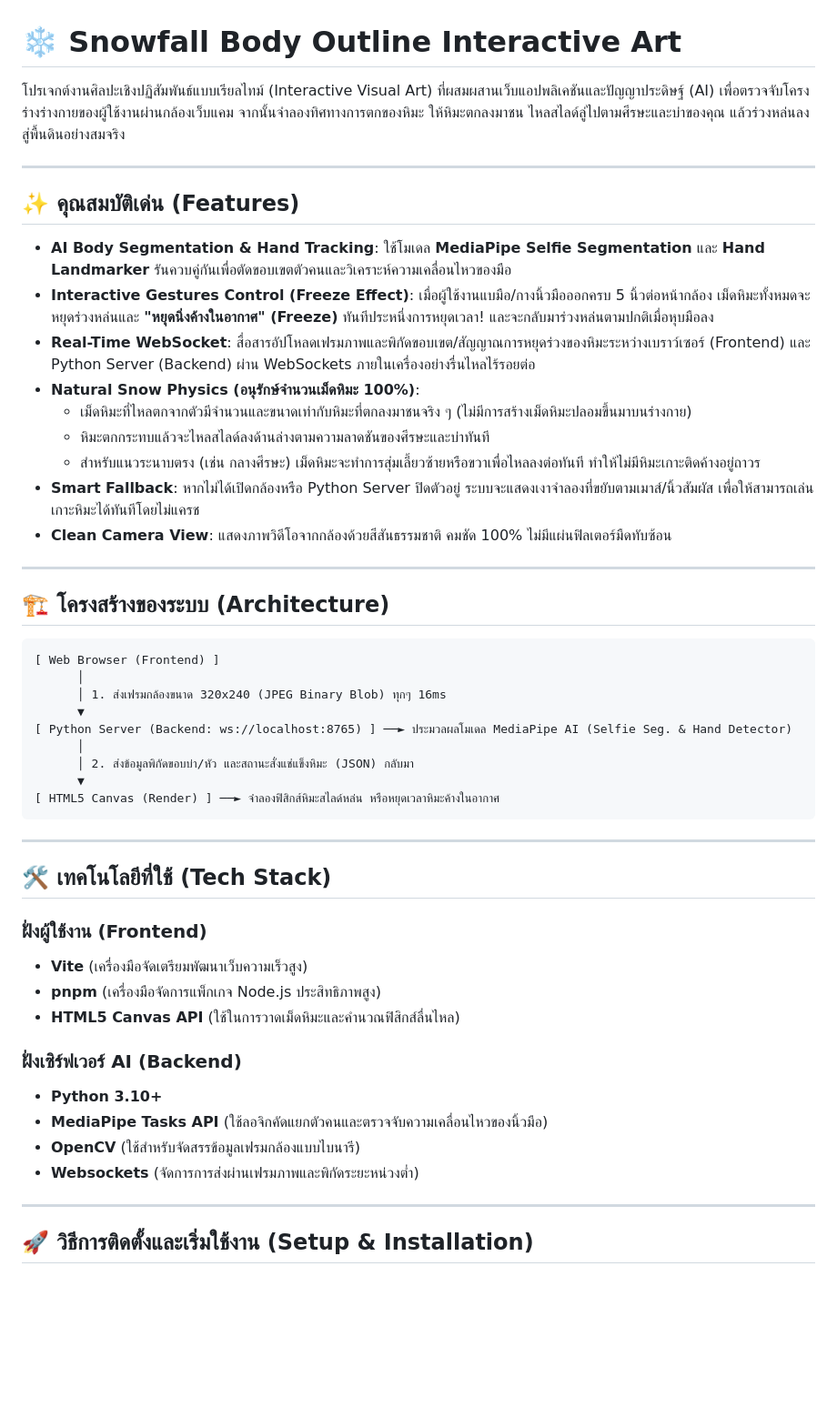
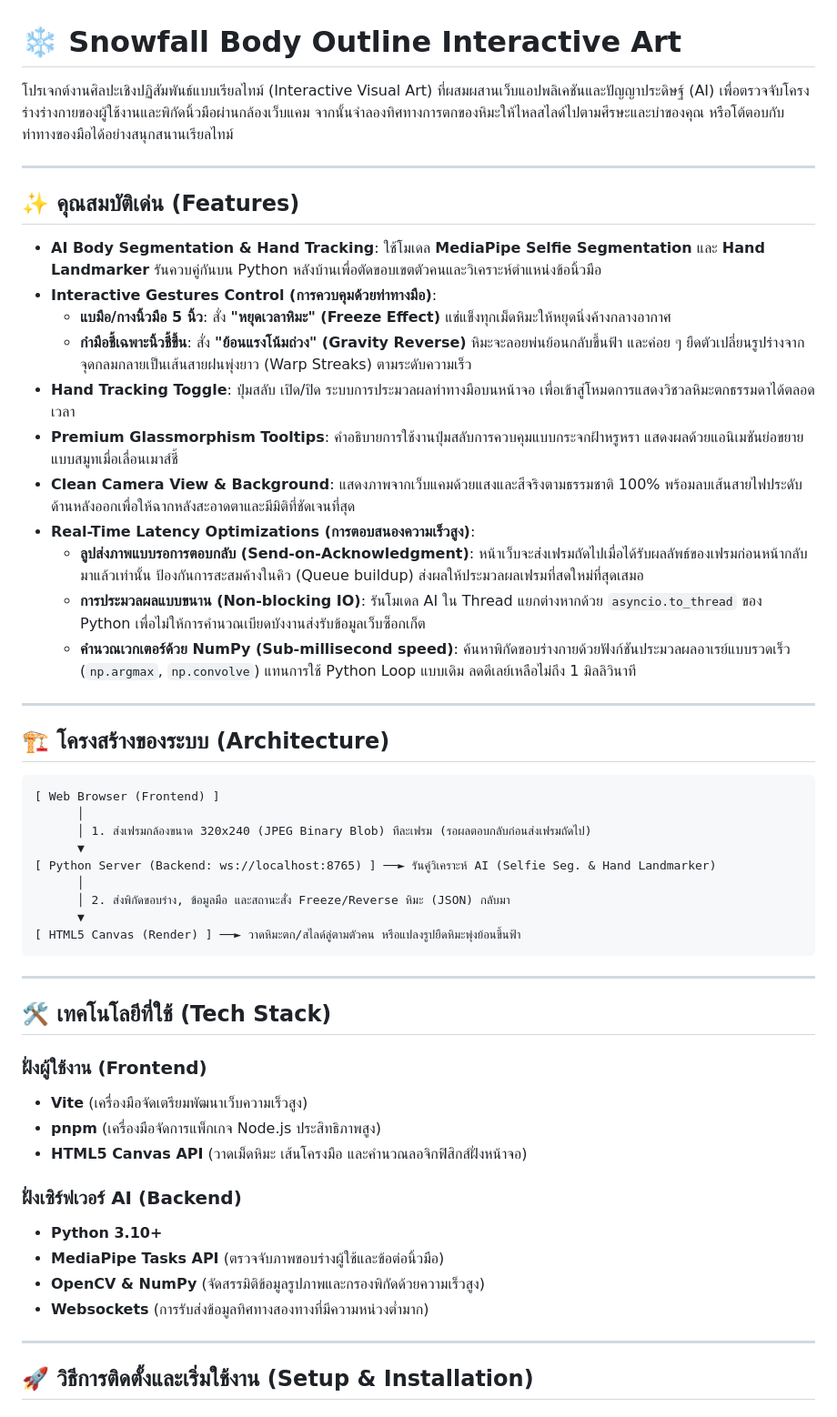
Before and after one commit to vanoralin/snow-interactive-visual-art, a Markdown page: README.md, the part around one of its changes. Shown at 91% size. Rendered like a GitHub page; blank space fills up the shorter version.

````diff
--- a/README.md
+++ b/README.md
@@ -1,19 +1,21 @@
 # ❄️ Snowfall Body Outline Interactive Art
 
-โปรเจกต์งานศิลปะเชิงปฏิสัมพันธ์แบบเรียลไทม์ (Interactive Visual Art) ที่ผสมผสานเว็บแอปพลิเคชันและปัญญาประดิษฐ์ (AI) เพื่อตรวจจับโครงร่างร่างกายของผู้ใช้งานผ่านกล้องเว็บแคม จากนั้นจำลองทิศทางการตกของหิมะ ให้หิมะตกลงมาชน ไหลสไลด์ลู่ไปตามศีรษะและบ่าของคุณ แล้วร่วงหล่นลงสู่พื้นดินอย่างสมจริง
+โปรเจกต์งานศิลปะเชิงปฏิสัมพันธ์แบบเรียลไทม์ (Interactive Visual Art) ที่ผสมผสานเว็บแอปพลิเคชันและปัญญาประดิษฐ์ (AI) เพื่อตรวจจับโครงร่างร่างกายของผู้ใช้งานและพิกัดนิ้วมือผ่านกล้องเว็บแคม จากนั้นจำลองทิศทางการตกของหิมะให้ไหลสไลด์ไปตามศีรษะและบ่าของคุณ หรือโต้ตอบกับท่าทางของมือได้อย่างสนุกสนานเรียลไทม์
 
 ---
 
 ## ✨ คุณสมบัติเด่น (Features)
-- **AI Body Segmentation & Hand Tracking**: ใช้โมเดล **MediaPipe Selfie Segmentation** และ **Hand Landmarker** รันควบคู่กันเพื่อตัดขอบเขตตัวคนและวิเคราะห์ความเคลื่อนไหวของมือ
-- **Interactive Gestures Control (Freeze Effect)**: เมื่อผู้ใช้งานแบมือ/กางนิ้วมือออกครบ 5 นิ้วต่อหน้ากล้อง เม็ดหิมะทั้งหมดจะหยุดร่วงหล่นและ **"หยุดนิ่งค้างในอากาศ" (Freeze)** ทันทีประหนึ่งการหยุดเวลา! และจะกลับมาร่วงหล่นตามปกติเมื่อหุบมือลง
-- **Real-Time WebSocket**: สื่อสารอัปโหลดเฟรมภาพและพิกัดขอบเขต/สัญญาณการหยุดร่วงของหิมะระหว่างเบราว์เซอร์ (Frontend) และ Python Server (Backend) ผ่าน WebSockets ภายในเครื่องอย่างรื่นไหลไร้รอยต่อ
-- **Natural Snow Physics (อนุรักษ์จำนวนเม็ดหิมะ 100%)**:
-  - เม็ดหิมะที่ไหลตกจากตัวมีจำนวนและขนาดเท่ากับหิมะที่ตกลงมาชนจริง ๆ (ไม่มีการสร้างเม็ดหิมะปลอมขึ้นมาบนร่างกาย)
-  - หิมะตกกระทบแล้วจะไหลสไลด์ลงด้านล่างตามความลาดชันของศีรษะและบ่าทันที
-  - สำหรับแนวระนาบตรง (เช่น กลางศีรษะ) เม็ดหิมะจะทำการสุ่มเลี้ยวซ้ายหรือขวาเพื่อไหลลงต่อทันที ทำให้ไม่มีหิมะเกาะติดค้างอยู่ถาวร
-- **Smart Fallback**: หากไม่ได้เปิดกล้องหรือ Python Server ปิดตัวอยู่ ระบบจะแสดงเงาจำลองที่ขยับตามเมาส์/นิ้วสัมผัส เพื่อให้สามารถเล่นเกาะหิมะได้ทันทีโดยไม่แครช
-- **Clean Camera View**: แสดงภาพวิดีโอจากกล้องด้วยสีสันธรรมชาติ คมชัด 100% ไม่มีแผ่นฟิลเตอร์มืดทับซ้อน
+- **AI Body Segmentation & Hand Tracking**: ใช้โมเดล **MediaPipe Selfie Segmentation** และ **Hand Landmarker** รันควบคู่กันบน Python หลังบ้านเพื่อตัดขอบเขตตัวคนและวิเคราะห์ตำแหน่งข้อนิ้วมือ
+- **Interactive Gestures Control (การควบคุมด้วยท่าทางมือ)**:
+  - **แบมือ/กางนิ้วมือ 5 นิ้ว**: สั่ง **"หยุดเวลาหิมะ" (Freeze Effect)** แช่แข็งทุกเม็ดหิมะให้หยุดนิ่งค้างกลางอากาศ
+  - **กำมือชี้เฉพาะนิ้วชี้ขึ้น**: สั่ง **"ย้อนแรงโน้มถ่วง" (Gravity Reverse)** หิมะจะลอยพ่นย้อนกลับขึ้นฟ้า และค่อย ๆ ยืดตัวเปลี่ยนรูปร่างจากจุดกลมกลายเป็นเส้นสายฝนพุ่งยาว (Warp Streaks) ตามระดับความเร็ว
+- **Hand Tracking Toggle**: ปุ่มสลับ เปิด/ปิด ระบบการประมวลผลท่าทางมือบนหน้าจอ เพื่อเข้าสู่โหมดการแสดงวิชวลหิมะตกธรรมดาได้ตลอดเวลา
+- **Premium Glassmorphism Tooltips**: คำอธิบายการใช้งานปุ่มสลับการควบคุมแบบกระจกฝ้าหรูหรา แสดงผลด้วยแอนิเมชันย่อขยายแบบสมูทเมื่อเลื่อนเมาส์ชี้
+- **Clean Camera View & Background**: แสดงภาพจากเว็บแคมด้วยแสงและสีจริงตามธรรมชาติ 100% พร้อมลบเส้นสายไฟประดับด้านหลังออกเพื่อให้ฉากหลังสะอาดตาและมีมิติที่ชัดเจนที่สุด
+- **Real-Time Latency Optimizations (การตอบสนองความเร็วสูง)**:
+  - **ลูปส่งภาพแบบรอการตอบกลับ (Send-on-Acknowledgment)**: หน้าเว็บจะส่งเฟรมถัดไปเมื่อได้รับผลลัพธ์ของเฟรมก่อนหน้ากลับมาแล้วเท่านั้น ป้องกันการสะสมค้างในคิว (Queue buildup) ส่งผลให้ประมวลผลเฟรมที่สดใหม่ที่สุดเสมอ
+  - **การประมวลผลแบบขนาน (Non-blocking IO)**: รันโมเดล AI ใน Thread แยกต่างหากด้วย `asyncio.to_thread` ของ Python เพื่อไม่ให้การคำนวณเบียดบังงานส่งรับข้อมูลเว็บซ็อกเก็ต
+  - **คำนวณเวกเตอร์ด้วย NumPy (Sub-millisecond speed)**: ค้นหาพิกัดขอบร่างกายด้วยฟังก์ชันประมวลผลอาเรย์แบบรวดเร็ว (`np.argmax`, `np.convolve`) แทนการใช้ Python Loop แบบเดิม ลดดีเลย์เหลือไม่ถึง 1 มิลลิวินาที
 
 ---
 
@@ -22,13 +24,13 @@
 ```
 [ Web Browser (Frontend) ]
       │
-      │ 1. ส่งเฟรมกล้องขนาด 320x240 (JPEG Binary Blob) ทุกๆ 16ms
+      │ 1. ส่งเฟรมกล้องขนาด 320x240 (JPEG Binary Blob) ทีละเฟรม (รอผลตอบกลับก่อนส่งเฟรมถัดไป)
       ▼
-[ Python Server (Backend: ws://localhost:8765) ] ──► ประมวลผลโมเดล MediaPipe AI (Selfie Seg. & Hand Detector)
+[ Python Server (Backend: ws://localhost:8765) ] ──► รันคู่วิเคราะห์ AI (Selfie Seg. & Hand Landmarker)
       │
-      │ 2. ส่งข้อมูลพิกัดขอบบ่า/หัว และสถานะสั่งแช่แข็งหิมะ (JSON) กลับมา
+      │ 2. ส่งพิกัดขอบร่าง, ข้อมูลมือ และสถานะสั่ง Freeze/Reverse หิมะ (JSON) กลับมา
       ▼
-[ HTML5 Canvas (Render) ] ──► จำลองฟิสิกส์หิมะสไลด์หล่น หรือหยุดเวลาหิมะค้างในอากาศ
+[ HTML5 Canvas (Render) ] ──► วาดหิมะตก/สไลด์ลู่ตามตัวคน หรือแปลงรูปยืดหิมะพุ่งย้อนขึ้นฟ้า
 ```
 
 ---
@@ -38,13 +40,13 @@
 ### ฝั่งผู้ใช้งาน (Frontend)
 - **Vite** (เครื่องมือจัดเตรียมพัฒนาเว็บความเร็วสูง)
 - **pnpm** (เครื่องมือจัดการแพ็กเกจ Node.js ประสิทธิภาพสูง)
-- **HTML5 Canvas API** (ใช้ในการวาดเม็ดหิมะและคำนวณฟิสิกส์ลื่นไหล)
+- **HTML5 Canvas API** (วาดเม็ดหิมะ เส้นโครงมือ และคำนวณลอจิกฟิสิกส์ฝั่งหน้าจอ)
 
 ### ฝั่งเซิร์ฟเวอร์ AI (Backend)
 - **Python 3.10+**
-- **MediaPipe Tasks API** (ใช้ลอจิกคัดแยกตัวคนและตรวจจับความเคลื่อนไหวของนิ้วมือ)
-- **OpenCV** (ใช้สำหรับจัดสรรข้อมูลเฟรมกล้องแบบไบนารี)
-- **Websockets** (จัดการการส่งผ่านเฟรมภาพและพิกัดระยะหน่วงต่ำ)
+- **MediaPipe Tasks API** (ตรวจจับภาพขอบร่างผู้ใช้และข้อต่อนิ้วมือ)
+- **OpenCV & NumPy** (จัดสรรมิติข้อมูลรูปภาพและกรองพิกัดด้วยความเร็วสูง)
+- **Websockets** (การรับส่งข้อมูลทิศทางสองทางที่มีความหน่วงต่ำมาก)
 
 ---
 
````
Also changed, not shown: other parts of README.md (+7 -7 lines).
